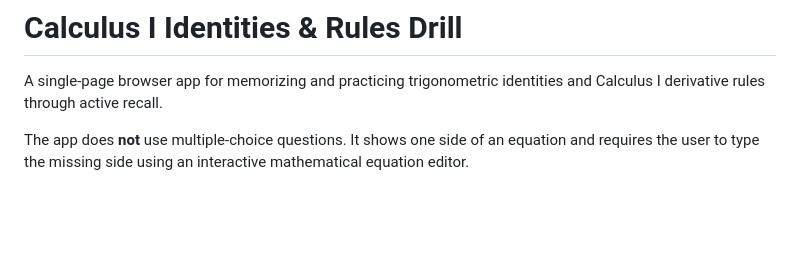
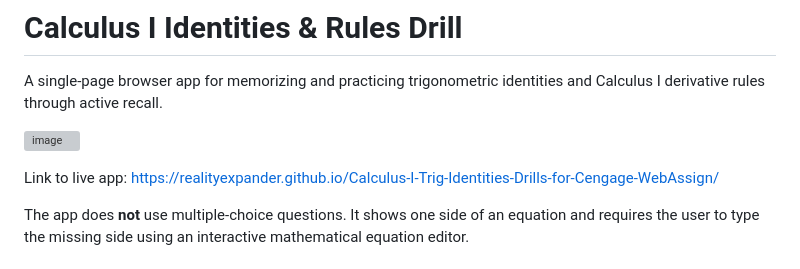
Before and after one commit to realityexpander/Calculus-I-Trig-Identities-Drills-for-Cengage-WebAssign, a Markdown page: README.md, the part around the change. GitHub-like rendering; blank space fills up the shorter version; grey boxes are pictures that could not be loaded.

```diff
--- a/README.md
+++ b/README.md
@@ -1,6 +1,11 @@
 # Calculus I Identities & Rules Drill
 
 A single-page browser app for memorizing and practicing trigonometric identities and Calculus I derivative rules through active recall.
+
+[<img width="695" alt="image" src="https://github.com/user-attachments/assets/22e0d380-9f65-4487-8fa7-c4cff2ef71c6" >](https://realityexpander.github.io/Calculus-I-Trig-Identities-Drills-for-Cengage-WebAssign/)
+
+Link to live app: https://realityexpander.github.io/Calculus-I-Trig-Identities-Drills-for-Cengage-WebAssign/
+
 
 The app does **not** use multiple-choice questions. It shows one side of an equation and requires the user to type the missing side using an interactive mathematical equation editor.
 
```
